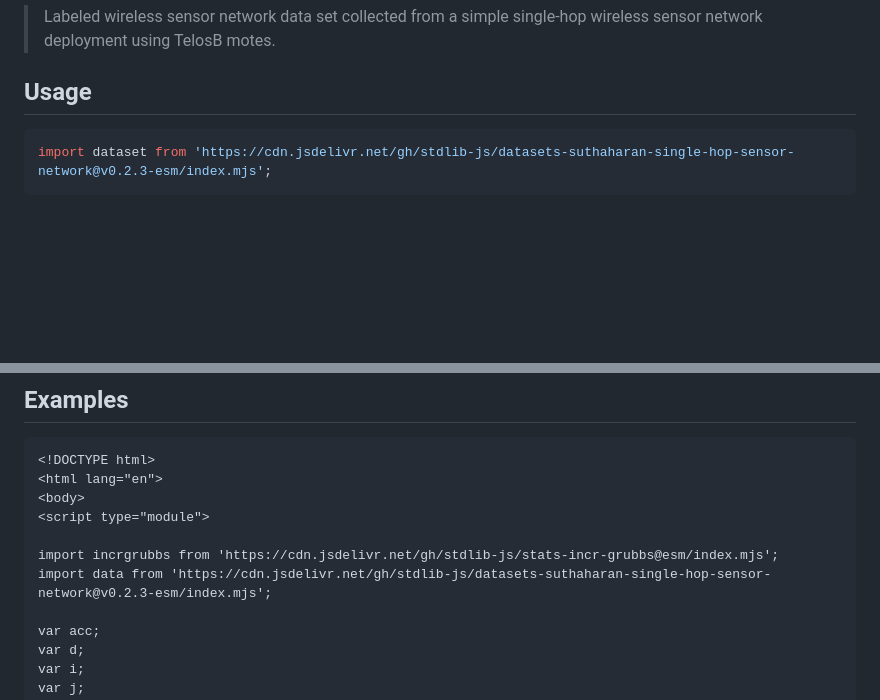
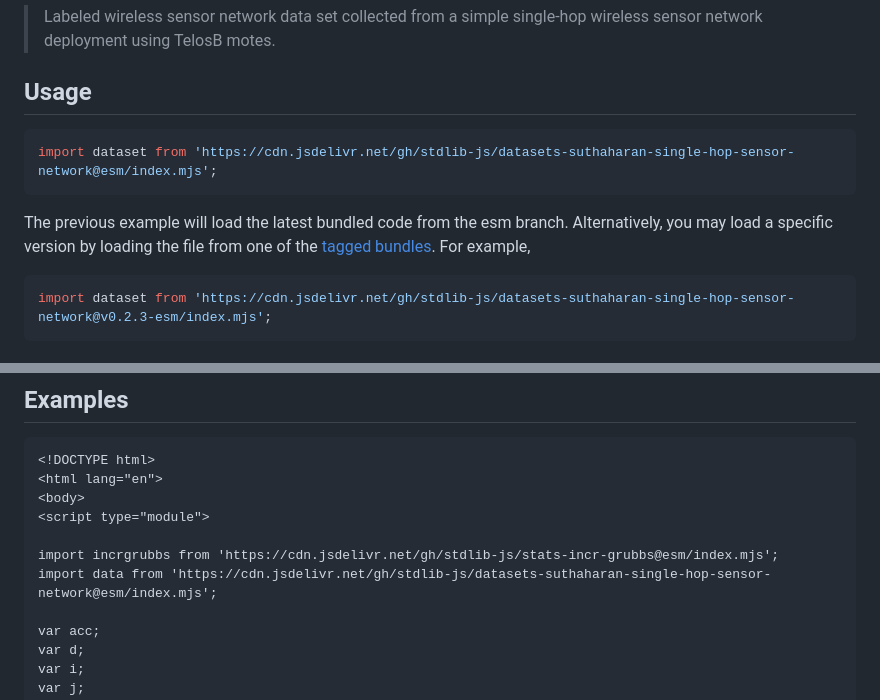
Before and after one commit to stdlib-js/datasets-suthaharan-single-hop-sensor-network, a Markdown page: README.md, 2 parts joined by grey strips. GitHub-like rendering; blank space fills up the shorter version.

Commit message:
Auto-generated commit

````diff
--- a/README.md
+++ b/README.md
@@ -40,6 +40,11 @@ limitations under the License.
 <section class="usage">
 
 ## Usage
+
+```javascript
+import dataset from 'https://cdn.jsdelivr.net/gh/stdlib-js/datasets-suthaharan-single-hop-sensor-network@esm/index.mjs';
+```
+The previous example will load the latest bundled code from the esm branch. Alternatively, you may load a specific version by loading the file from one of the [tagged bundles](https://github.com/stdlib-js/datasets-suthaharan-single-hop-sensor-network/tags). For example,
 
 ```javascript
 import dataset from 'https://cdn.jsdelivr.net/gh/stdlib-js/datasets-suthaharan-single-hop-sensor-network@v0.2.3-esm/index.mjs';
@@ -97,7 +102,7 @@ var data = dataset();
 <script type="module">
 
 import incrgrubbs from 'https://cdn.jsdelivr.net/gh/stdlib-js/stats-incr-grubbs@esm/index.mjs';
-import data from 'https://cdn.jsdelivr.net/gh/stdlib-js/datasets-suthaharan-single-hop-sensor-network@v0.2.3-esm/index.mjs';
+import data from 'https://cdn.jsdelivr.net/gh/stdlib-js/datasets-suthaharan-single-hop-sensor-network@esm/index.mjs';
 
 var acc;
 var d;
````
